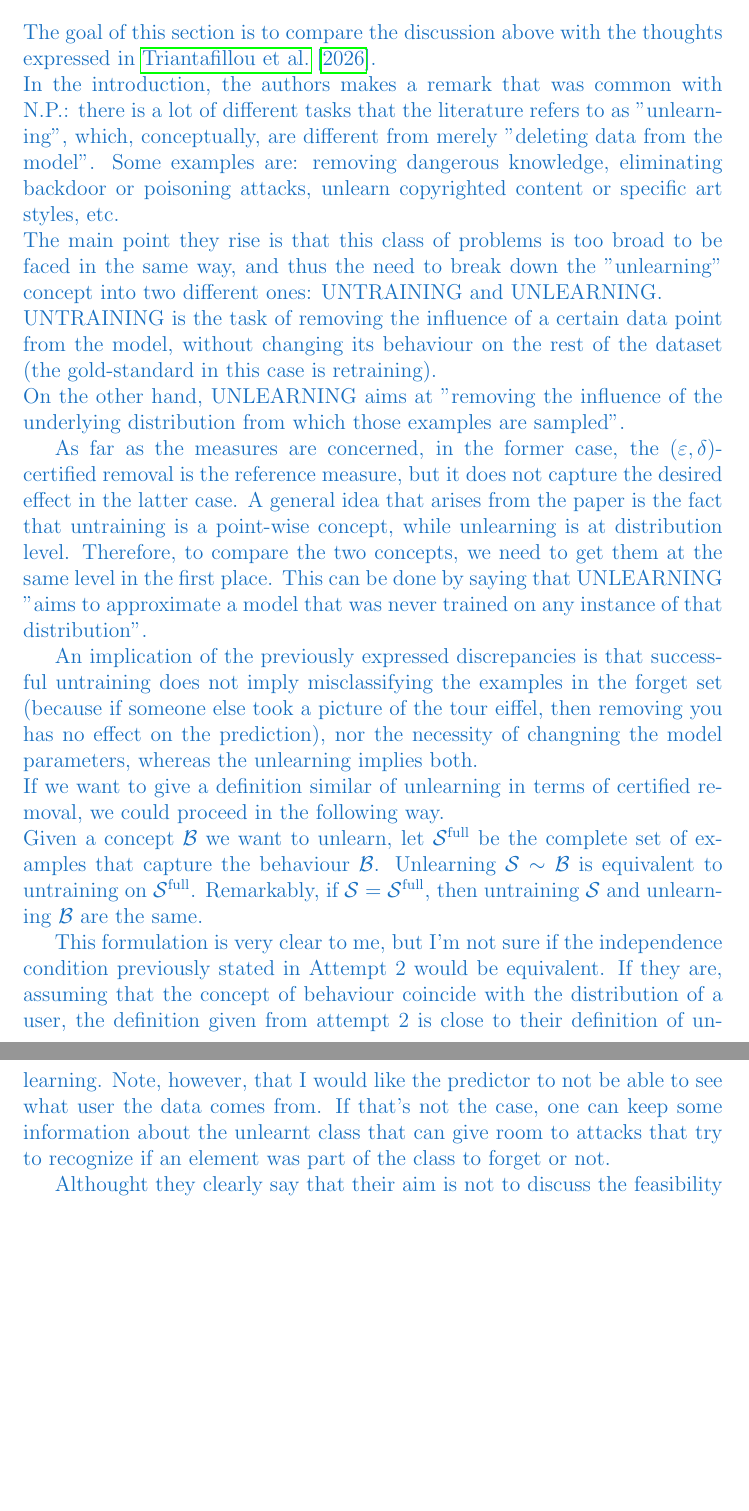
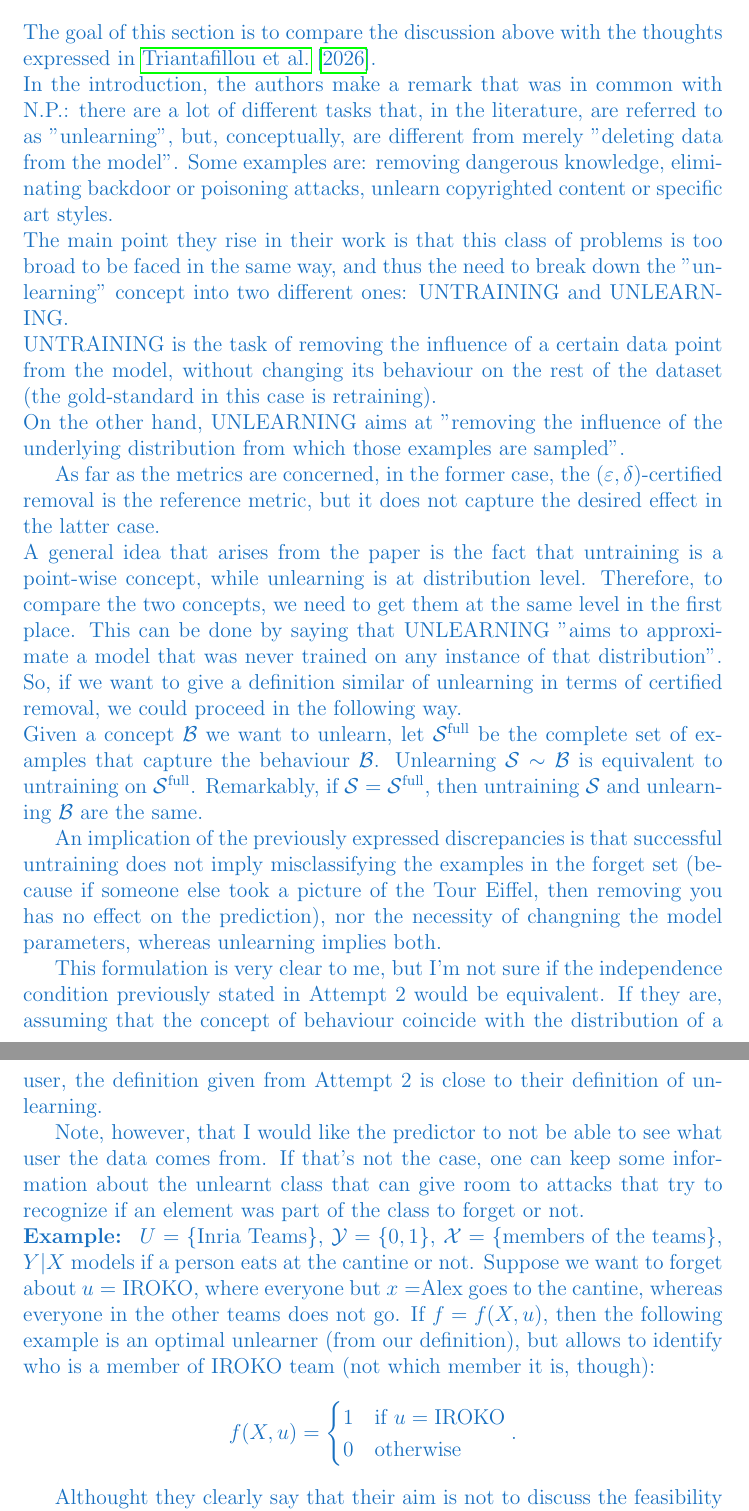
Before and after one commit to alexmlk1/presentations, a LaTeX document (weekly.tex, which reads chapters/literature_review.tex): two parts of pages 24 and 25 of 31, joined at a grey line, cut so that both start at the same text, the shorter picture padded with empty space. Compiled offline with pdfLaTeX.

Commit message:
Added unlearning or untraining paper; Masked images for faster compilation; Set class article for better structure

```diff
--- a/chapters/literature_review.tex
+++ b/chapters/literature_review.tex
@@ -1,27 +1,38 @@
 {\color{RoyalBlue}
 \section*{Unlearning or Untraining?}
 The goal of this section is to compare the discussion above with the thoughts expressed in \cite{untraining_2026}.\\
-In the introduction, the authors makes a remark that was common with N.P.: there is a lot of different tasks that the literature refers to as "unlearning", which, conceptually, are different from merely "deleting data from the model".
-Some examples are: removing dangerous knowledge, eliminating backdoor or poisoning attacks, unlearn copyrighted content or specific art styles, etc.\\
-The main point they rise is that this class of problems is too broad to be faced in the same way, and thus the need to break down the "unlearning" concept into two different ones: UNTRAINING and UNLEARNING.\\
+In the introduction, the authors make a remark that was in common with N.P.: there are a lot of different tasks that, in the literature, are referred to as "unlearning", but, conceptually, are different from merely "deleting data from the model".
+Some examples are: removing dangerous knowledge, eliminating backdoor or poisoning attacks, unlearn copyrighted content or specific art styles.\\
+The main point they rise in their work is that this class of problems is too broad to be faced in the same way, and thus the need to break down the "unlearning" concept into two different ones: UNTRAINING and UNLEARNING.\\
 UNTRAINING is the task of removing the influence of a certain data point from the model, without changing its behaviour on the rest of the dataset (the gold-standard in this case is retraining).\\
 On the other hand, UNLEARNING aims at "removing the influence of the underlying distribution from which those examples are sampled".
 
-As far as the measures are concerned, in the former case, the $(\varepsilon,\delta)$-certified removal is the reference measure, but it does not capture the desired effect in the latter case.
+As far as the metrics are concerned, in the former case, the $(\varepsilon,\delta)$-certified removal is the reference metric, but it does not capture the desired effect in the latter case.\\
 A general idea that arises from the paper is the fact that untraining is a point-wise concept, while unlearning is at distribution level.
 Therefore, to compare the two concepts, we need to get them at the same level in the first place.
 This can be done by saying that UNLEARNING "aims to approximate a model that was never trained on any instance of that distribution".
-
-An implication of the previously expressed discrepancies is that successful untraining does not imply misclassifying the examples in the forget set (because if someone else took a picture of the tour eiffel, then removing you has no effect on the prediction), nor the necessity of changning the model parameters, whereas the unlearning implies both.\\
-If we want to give a definition similar of unlearning in terms of certified removal, we could proceed in the following way.\\
+So, if we want to give a definition similar of unlearning in terms of certified removal, we could proceed in the following way.\\
 Given a concept $\mathcal{B}$ we want to unlearn, let $\mathcal{S}^{\mathrm{full}}$ be the complete set of examples that capture the behaviour $\mathcal{B}$.
 Unlearning $\mathcal{S}\sim\mathcal{B}$ is equivalent to untraining on $\mathcal{S}^{\mathrm{full}}$.
 Remarkably, if $\mathcal{S}=\mathcal{S}^{\mathrm{full}}$, then untraining $\mathcal{S}$ and unlearning $\mathcal{B}$ are the same.
 
+An implication of the previously expressed discrepancies is that successful untraining does not imply misclassifying the examples in the forget set (be\-cause if someone else took a picture of the Tour Eiffel, then removing you has no effect on the prediction), nor the necessity of changning the model parameters, whereas unlearning implies both.
+
 This formulation is very clear to me, but I'm not sure if the independence condition previously stated in Attempt 2 would be equivalent.
-If they are, assuming that the concept of behaviour coincide with the distribution of a user, the definition given from attempt 2 is close to their definition of un\-learning.
+If they are, assuming that the concept of behaviour coincide with the distribution of a user, the definition given from Attempt 2 is close to their definition of un\-learning.
+
 Note, however, that I would like the predictor to not be able to see what user the data comes from.
-If that's not the case, one can keep some information about the unlearnt class that can give room to attacks that try to recognize if an element was part of the class to forget or not.
+If that's not the case, one can keep some information about the unlearnt class that can give room to attacks that try to recognize if an element was part of the class to forget or not.\\
+\textbf{Example:}~ $U=\{\text{Inria Teams}\}$, $\mathcal{Y}=\{0,1\}$, $\mathcal{X}=\{\text{members of the teams}\}$, $Y|X$ models if a person eats at the cantine or not.
+Suppose we want to forget about $u=\text{IROKO}$, where everyone but $x=$Alex goes to the cantine, whereas everyone in the other teams does not go.
+If $f=f(X,u)$, then the following example is an optimal unlearner (from our definition), but allows to identify who is a member of IROKO team (not which member it is, though):
+\begin{equation*}
+  f(X,u)=
+  \begin{cases}
+    1 & \text{if } u=\text{IROKO}\\
+    0 & \text{otherwise}
+  \end{cases}.
+\end{equation*}
 
 Althought they clearly say that their aim is not to discuss the feasibility of unlearning, I think that there are some examples in the literature of unlearning algorithms in this new sense, such as SurgUN \cite{competition_forgetting_2026} or DIET \cite{diet_2026} (as well as the one by Li et al. discussed in the paper).
 The first one unlearns concepts by changing the model parameters after training on concurrent images, while the second one moves the embedding of the concept towards the boundary of the elliptic space of embeddings, making its influence on the prediction negligible.
```
Also changed, not shown: chapters/literature_review.tex (2 more changed lines).
